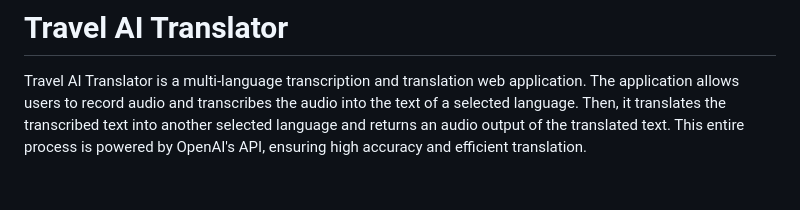
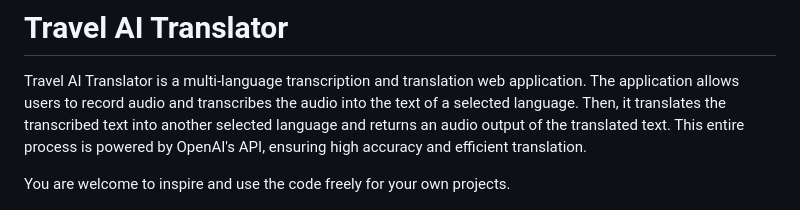
Before and after one commit to End2EndAI/travel-ai-translator, a Markdown page: README.md, the part around the change. GitHub-like rendering; blank space fills up the shorter version.

```diff
--- a/README.md
+++ b/README.md
@@ -2,6 +2,7 @@
 
 Travel AI Translator is a multi-language transcription and translation web application. The application allows users to record audio and transcribes the audio into the text of a selected language. Then, it translates the transcribed text into another selected language and returns an audio output of the translated text. This entire process is powered by OpenAI's API, ensuring high accuracy and efficient translation.
 
+You are welcome to inspire and use the code freely for your own projects.
 </br>
 
 <div align="center">
```
